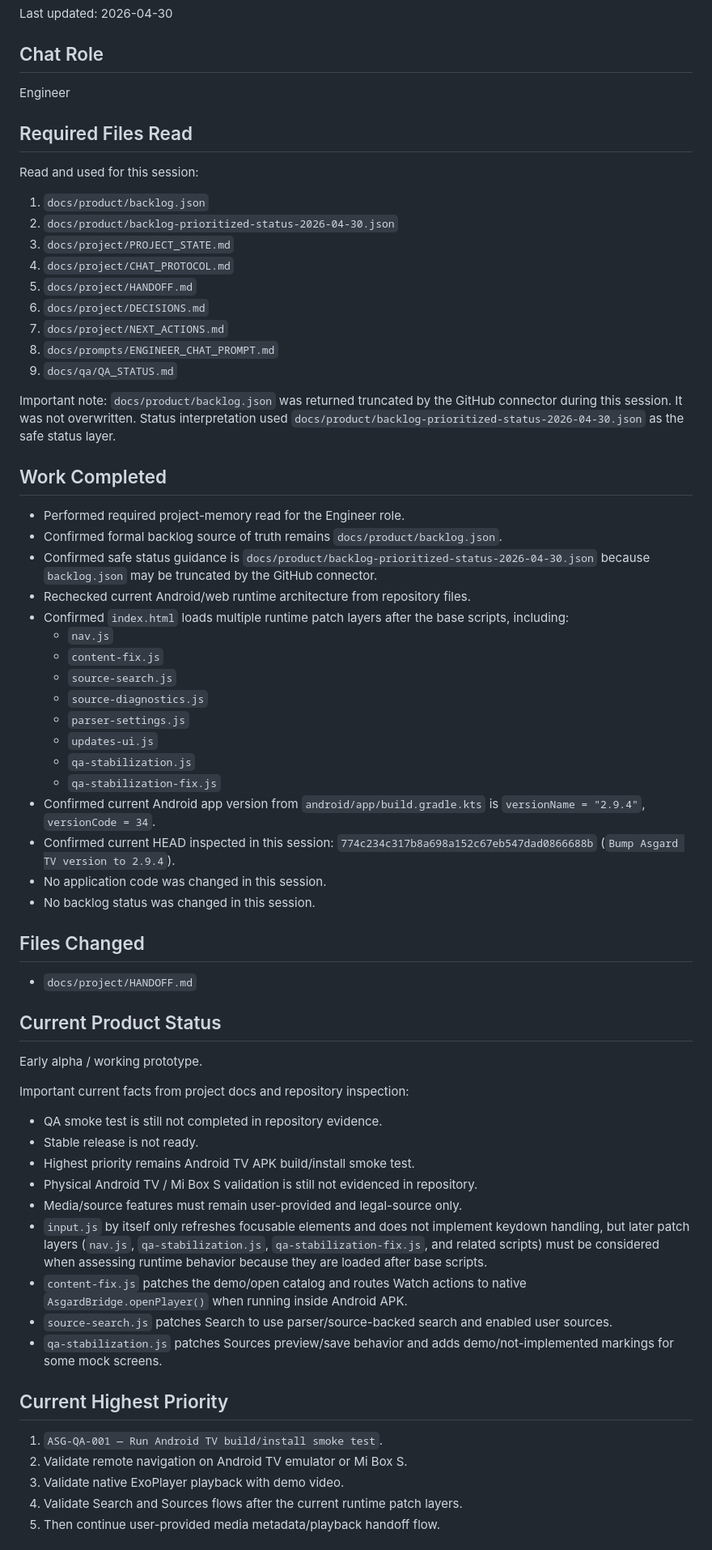
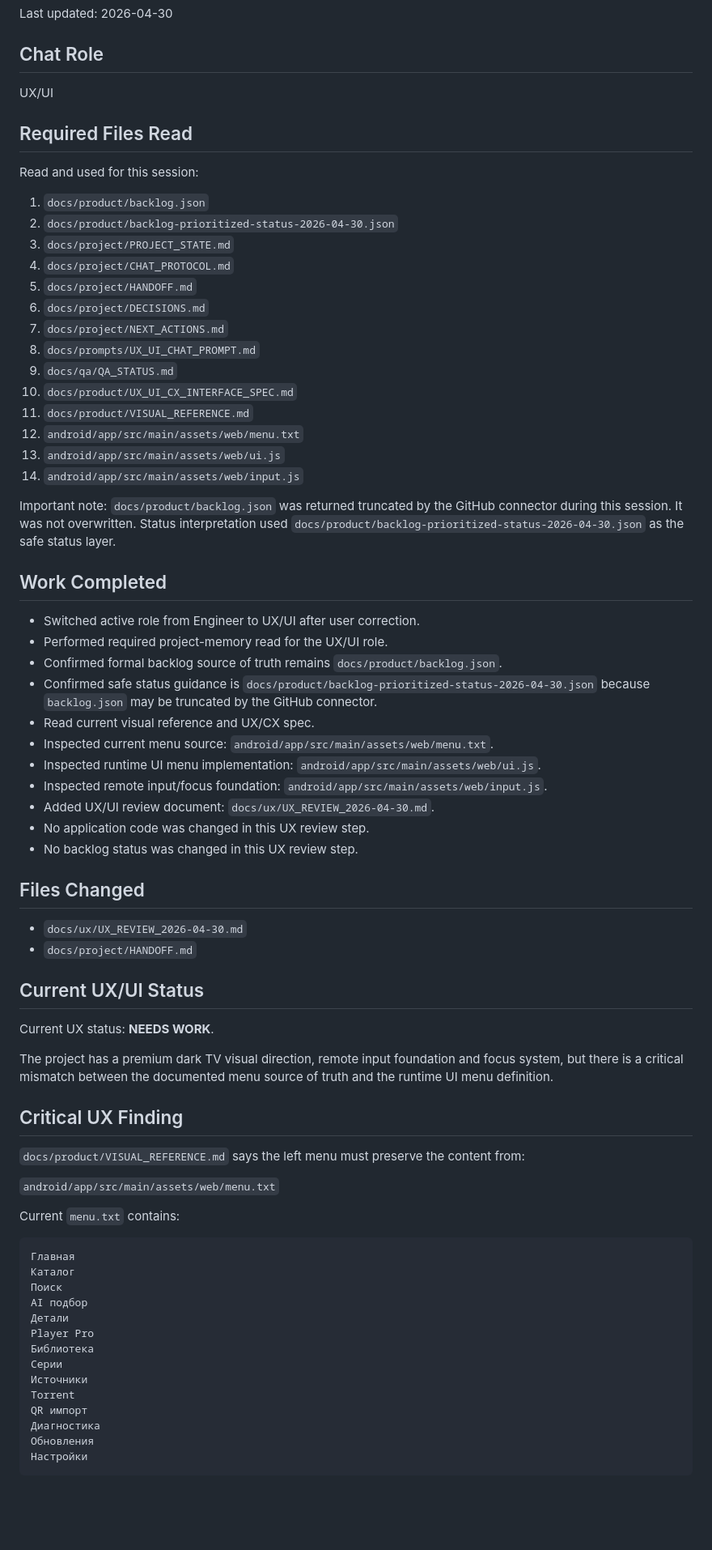
Before and after one commit to asker421/Asgard, a Markdown page: docs/project/HANDOFF.md, the part around one of its changes. Shown at 81% size. Rendered like a GitHub page; blank space fills up the shorter version.

Commit message:
Update handoff with UX UI findings

````diff
--- a/docs/project/HANDOFF.md
+++ b/docs/project/HANDOFF.md
@@ -4,7 +4,7 @@ Last updated: 2026-04-30
 
 ## Chat Role
 
-Engineer
+UX/UI
 
 ## Required Files Read
 
@@ -17,55 +17,63 @@ Read and used for this session:
 5. `docs/project/HANDOFF.md`
 6. `docs/project/DECISIONS.md`
 7. `docs/project/NEXT_ACTIONS.md`
-8. `docs/prompts/ENGINEER_CHAT_PROMPT.md`
+8. `docs/prompts/UX_UI_CHAT_PROMPT.md`
 9. `docs/qa/QA_STATUS.md`
+10. `docs/product/UX_UI_CX_INTERFACE_SPEC.md`
+11. `docs/product/VISUAL_REFERENCE.md`
+12. `android/app/src/main/assets/web/menu.txt`
+13. `android/app/src/main/assets/web/ui.js`
+14. `android/app/src/main/assets/web/input.js`
 
 Important note: `docs/product/backlog.json` was returned truncated by the GitHub connector during this session. It was not overwritten. Status interpretation used `docs/product/backlog-prioritized-status-2026-04-30.json` as the safe status layer.
 
 ## Work Completed
 
-- Performed required project-memory read for the Engineer role.
+- Switched active role from Engineer to UX/UI after user correction.
+- Performed required project-memory read for the UX/UI role.
 - Confirmed formal backlog source of truth remains `docs/product/backlog.json`.
 - Confirmed safe status guidance is `docs/product/backlog-prioritized-status-2026-04-30.json` because `backlog.json` may be truncated by the GitHub connector.
-- Rechecked current Android/web runtime architecture from repository files.
-- Confirmed `index.html` loads multiple runtime patch layers after the base scripts, including:
-  - `nav.js`
-  - `content-fix.js`
-  - `source-search.js`
-  - `source-diagnostics.js`
-  - `parser-settings.js`
-  - `updates-ui.js`
-  - `qa-stabilization.js`
-  - `qa-stabilization-fix.js`
-- Confirmed current Android app version from `android/app/build.gradle.kts` is `versionName = "2.9.4"`, `versionCode = 34`.
-- Confirmed current HEAD inspected in this session: `774c234c317b8a698a152c67eb547dad0866688b` (`Bump Asgard TV version to 2.9.4`).
-- No application code was changed in this session.
-- No backlog status was changed in this session.
+- Read current visual reference and UX/CX spec.
+- Inspected current menu source: `android/app/src/main/assets/web/menu.txt`.
+- Inspected runtime UI menu implementation: `android/app/src/main/assets/web/ui.js`.
+- Inspected remote input/focus foundation: `android/app/src/main/assets/web/input.js`.
+- Added UX/UI review document: `docs/ux/UX_REVIEW_2026-04-30.md`.
+- No application code was changed in this UX review step.
+- No backlog status was changed in this UX review step.
 
 ## Files Changed
 
+- `docs/ux/UX_REVIEW_2026-04-30.md`
 - `docs/project/HANDOFF.md`
 
-## Current Product Status
+## Current UX/UI Status
 
-Early alpha / working prototype.
+Current UX status: **NEEDS WORK**.
 
-Important current facts from project docs and repository inspection:
+The project has a premium dark TV visual direction, remote input foundation and focus system, but there is a critical mismatch between the documented menu source of truth and the runtime UI menu definition.
 
-- QA smoke test is still not completed in repository evidence.
-- Stable release is not ready.
-- Highest priority remains Android TV APK build/install smoke test.
-- Physical Android TV / Mi Box S validation is still not evidenced in repository.
-- Media/source features must remain user-provided and legal-source only.
-- `input.js` by itself only refreshes focusable elements and does not implement keydown handling, but later patch layers (`nav.js`, `qa-stabilization.js`, `qa-stabilization-fix.js`, and related scripts) must be considered when assessing runtime behavior because they are loaded after base scripts.
-- `content-fix.js` patches the demo/open catalog and routes Watch actions to native `AsgardBridge.openPlayer()` when running inside Android APK.
-- `source-search.js` patches Search to use parser/source-backed search and enabled user sources.
-- `qa-stabilization.js` patches Sources preview/save behavior and adds demo/not-implemented markings for some mock screens.
+## Critical UX Finding
 
-## Current Highest Priority
+`docs/product/VISUAL_REFERENCE.md` says the left menu must preserve the content from:
 
-1. `ASG-QA-001 — Run Android TV build/install smoke test`.
-2. Validate remote navigation on Android TV emulator or Mi Box S.
-3. Validate native ExoPlayer playback with demo video.
-4. Validate Search and Sources flows after the current runtime patch layers.
-5. Then continue user-provided media metadata/playback handoff flow.
+`android/app/src/main/assets/web/menu.txt`
+
+Current `menu.txt` contains:
+
+```text
+Главная
+Каталог
+Поиск
+AI подбор
+Детали
+Player Pro
+Библиотека
+Серии
+Источники
+Torrent
+QR импорт
+Диагностика
+Обновления
+Настройки
+```
+
````
Also changed, not shown: other parts of docs/project/HANDOFF.md (+40 -27 lines).
